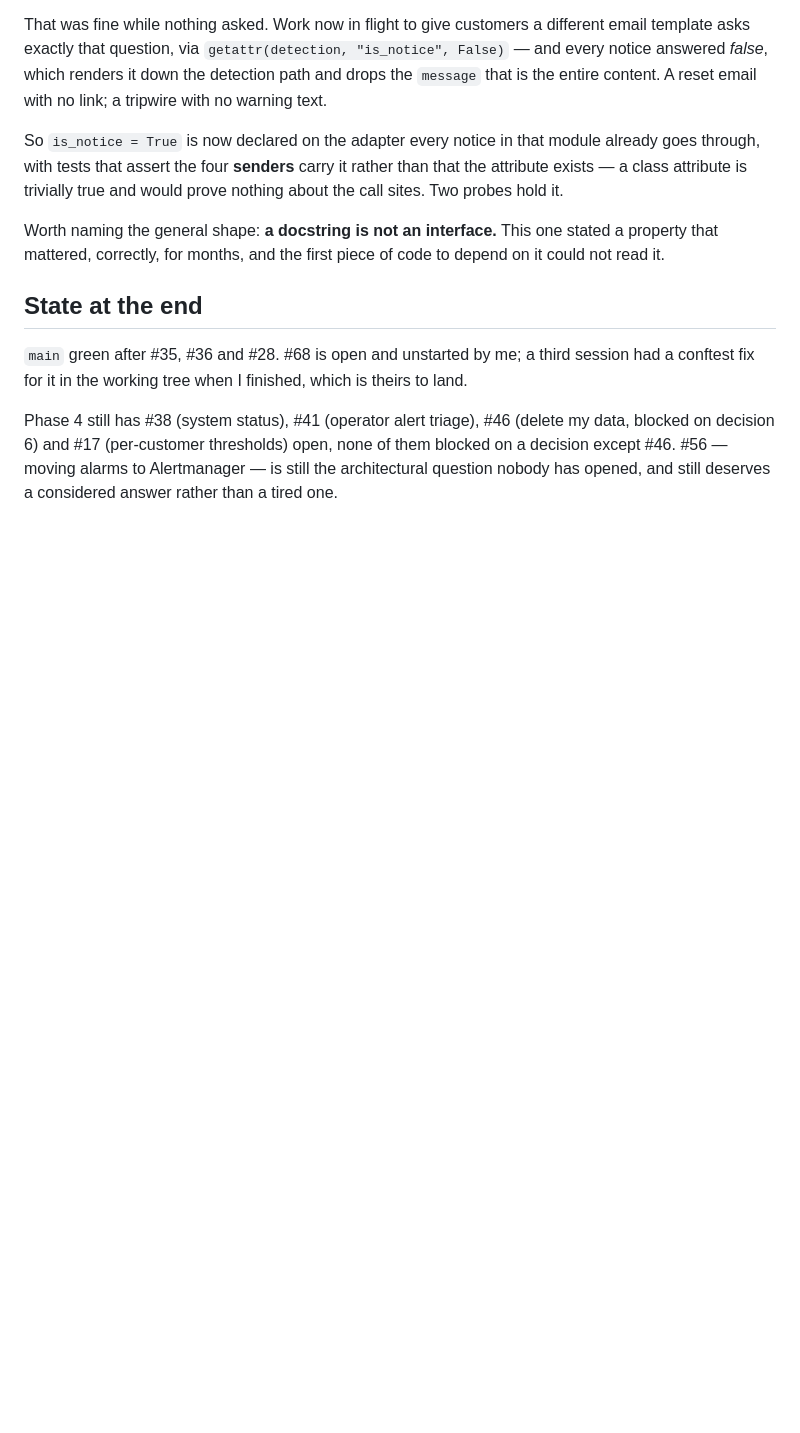
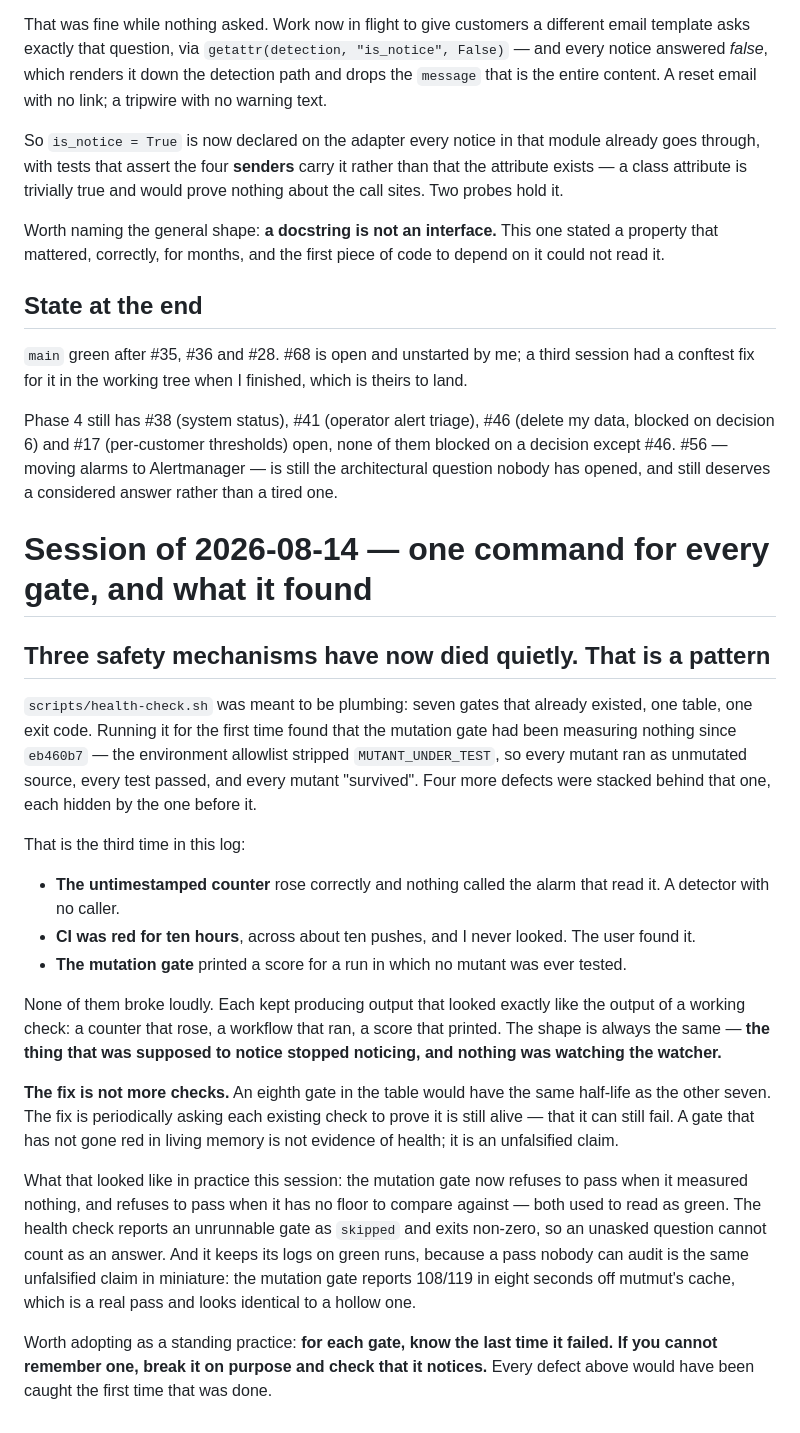
Before and after one commit to erwingarcia1/Minas-AI-Guardian-Bitget-Read-only, a Markdown page: docs/AUTONOMOUS-LOG.md, the part around the change. Drawn GitHub-style; blank space fills up the shorter version.

Commit message:
Log the pattern: three safety mechanisms that died quietly
The untimestamped counter with no caller, ten hours of unwatched red CI, and a
mutation gate measuring nothing. All three kept producing output that looked
exactly like a working check.

The conclusion worth keeping is that the answer is not an eighth gate - it is
periodically asking each existing gate to prove it can still fail. A gate that
has not gone red in living memory is an unfalsified claim, not evidence.

Co-Authored-By: Claude Opus 5 (1M context) <noreply@anthropic.com>

```diff
--- a/docs/AUTONOMOUS-LOG.md
+++ b/docs/AUTONOMOUS-LOG.md
@@ -2803,3 +2803,48 @@ my data, blocked on decision 6) and #17 (per-customer thresholds) open, none of
 them blocked on a decision except #46. #56 — moving alarms to Alertmanager —
 is still the architectural question nobody has opened, and still deserves a
 considered answer rather than a tired one.
+
+
+# Session of 2026-08-14 — one command for every gate, and what it found
+
+## Three safety mechanisms have now died quietly. That is a pattern
+
+`scripts/health-check.sh` was meant to be plumbing: seven gates that already
+existed, one table, one exit code. Running it for the first time found that the
+mutation gate had been measuring nothing since `eb460b7` — the environment
+allowlist stripped `MUTANT_UNDER_TEST`, so every mutant ran as unmutated source,
+every test passed, and every mutant "survived". Four more defects were stacked
+behind that one, each hidden by the one before it.
+
+That is the third time in this log:
+
+- **The untimestamped counter** rose correctly and nothing called the alarm that
+  read it. A detector with no caller.
+- **CI was red for ten hours**, across about ten pushes, and I never looked. The
+  user found it.
+- **The mutation gate** printed a score for a run in which no mutant was ever
+  tested.
+
+None of them broke loudly. Each kept producing output that looked exactly like
+the output of a working check: a counter that rose, a workflow that ran, a score
+that printed. The shape is always the same — **the thing that was supposed to
+notice stopped noticing, and nothing was watching the watcher.**
+
+**The fix is not more checks.** An eighth gate in the table would have the same
+half-life as the other seven. The fix is periodically asking each existing check
+to prove it is still alive — that it can still fail. A gate that has not gone red
+in living memory is not evidence of health; it is an unfalsified claim.
+
+What that looked like in practice this session: the mutation gate now refuses to
+pass when it measured nothing, and refuses to pass when it has no floor to
+compare against — both used to read as green. The health check reports an
+unrunnable gate as `skipped` and exits non-zero, so an unasked question cannot
+count as an answer. And it keeps its logs on green runs, because a pass nobody
+can audit is the same unfalsified claim in miniature: the mutation gate reports
+108/119 in eight seconds off mutmut's cache, which is a real pass and looks
+identical to a hollow one.
+
+Worth adopting as a standing practice: **for each gate, know the last time it
+failed. If you cannot remember one, break it on purpose and check that it
+notices.** Every defect above would have been caught the first time that was
+done.
```
